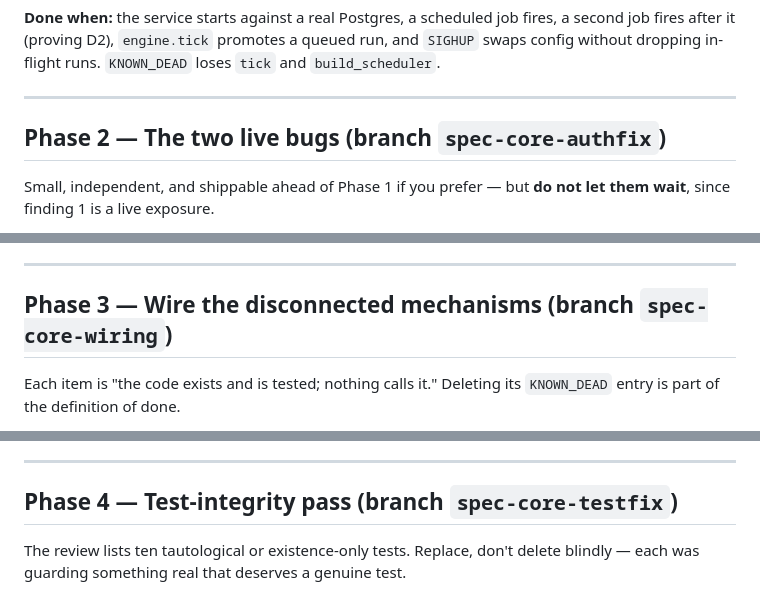
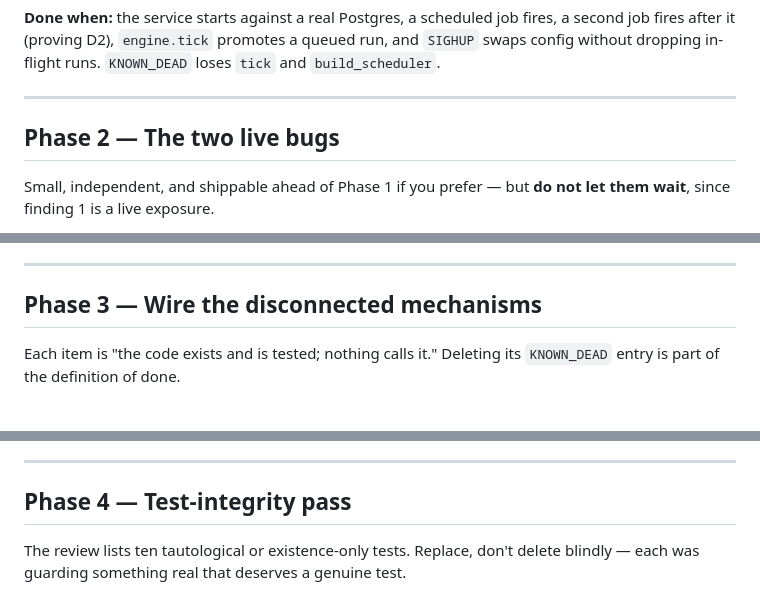
Before and after one commit to alvinjiang/ai-fund3, a Markdown page: docs/PROMPT-SPEC-CORE-REMEDIATION.md, 3 parts joined by grey strips. Rendered like a GitHub page.

```diff
--- a/docs/PROMPT-SPEC-CORE-REMEDIATION.md
+++ b/docs/PROMPT-SPEC-CORE-REMEDIATION.md
@@ -128,7 +129,7 @@ config without dropping in-flight runs. `KNOWN_DEAD` loses `tick` and `build_sch
 
 ---
 
-## Phase 2 — The two live bugs (branch `spec-core-authfix`)
+## Phase 2 — The two live bugs
 
 Small, independent, and shippable ahead of Phase 1 if you prefer — but **do not let them
 wait**, since finding 1 is a live exposure.
@@ -146,7 +147,7 @@ wait**, since finding 1 is a live exposure.
 
 ---
 
-## Phase 3 — Wire the disconnected mechanisms (branch `spec-core-wiring`)
+## Phase 3 — Wire the disconnected mechanisms
 
 Each item is "the code exists and is tested; nothing calls it." Deleting its `KNOWN_DEAD`
 entry is part of the definition of done.
@@ -176,7 +177,7 @@ entry is part of the definition of done.
 
 ---
 
-## Phase 4 — Test-integrity pass (branch `spec-core-testfix`)
+## Phase 4 — Test-integrity pass
 
 The review lists ten tautological or existence-only tests. Replace, don't delete blindly —
 each was guarding something real that deserves a genuine test.
```
Also changed, not shown: other parts of docs/PROMPT-SPEC-CORE-REMEDIATION.md (+11 -10 lines), AGENTS.md (+10 -7 lines), CONVENTIONS.md (+5 -5 lines).
